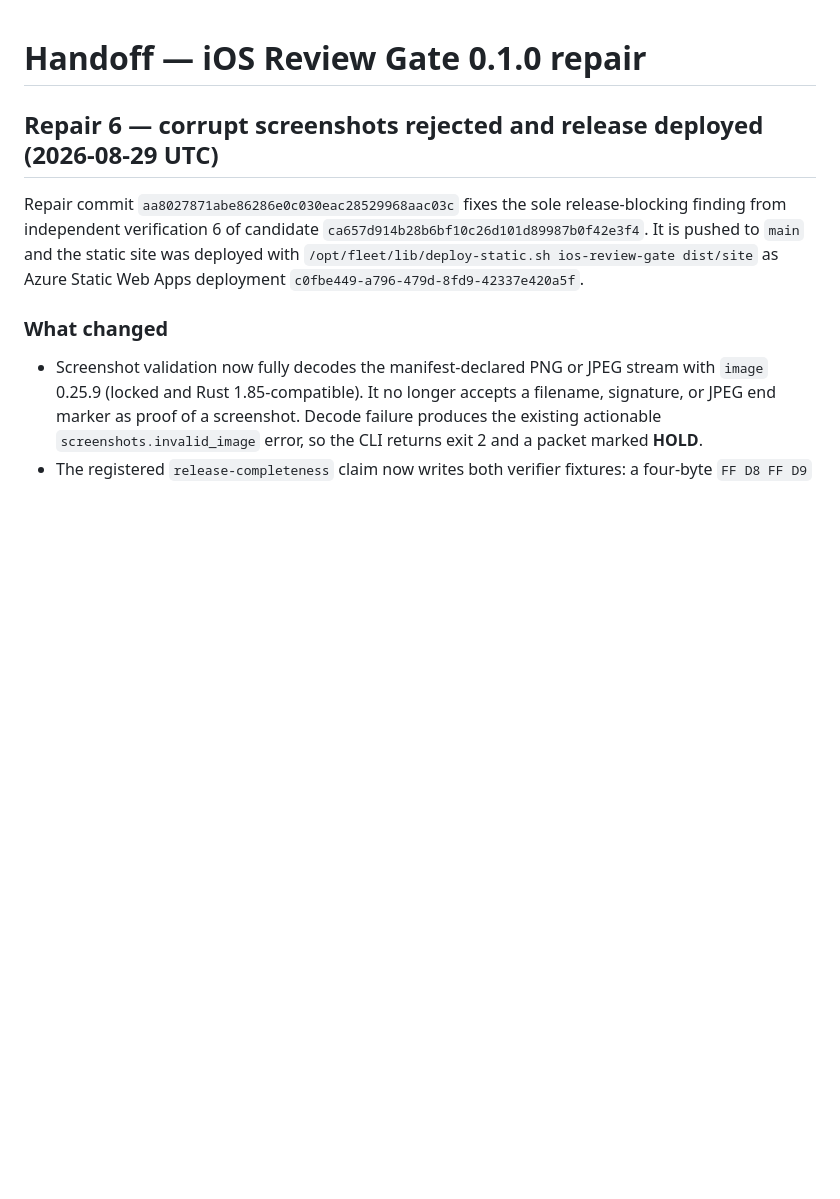
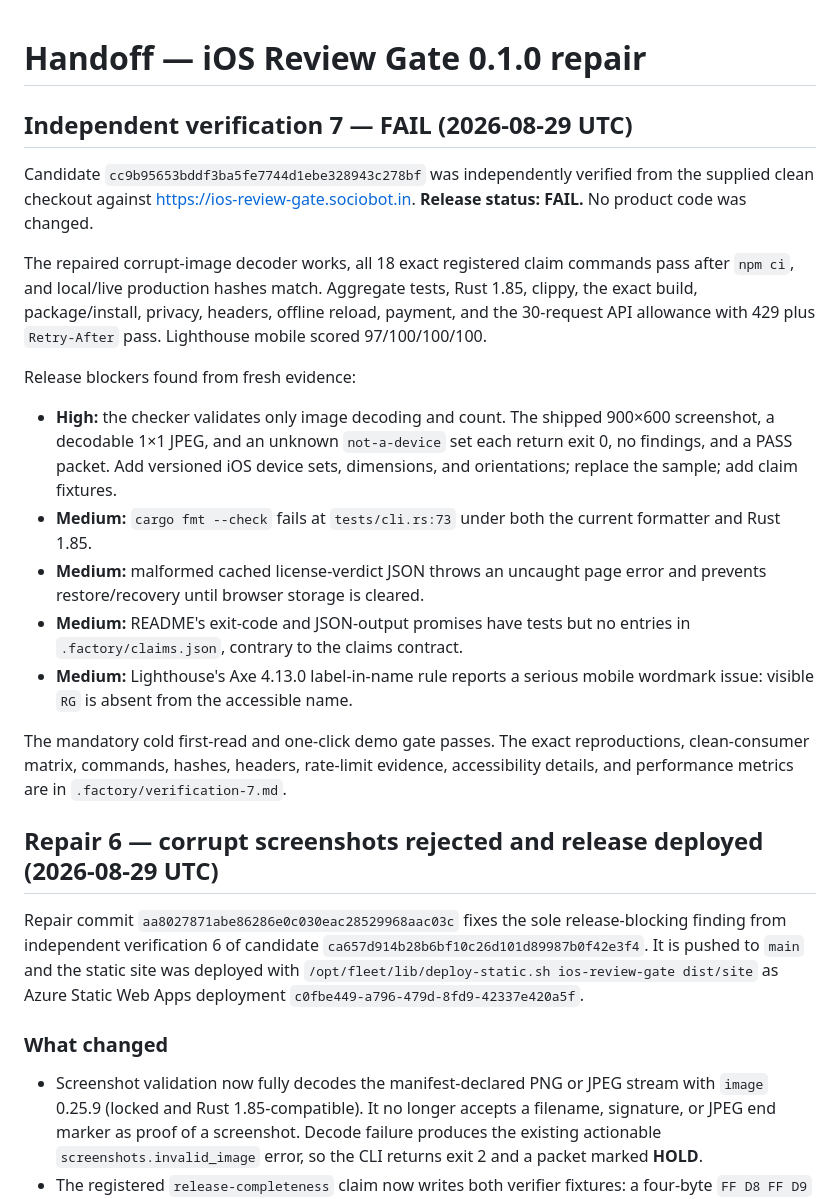
Before and after one commit to B-Divyesh/sf-ios-review-gate, a Markdown page: .factory/handoff.md, the part around the change. Drawn GitHub-style; blank space fills up the shorter version.

Commit message:
docs: record independent verification 7 failure

```diff
--- a/.factory/handoff.md
+++ b/.factory/handoff.md
@@ -1,4 +1,37 @@
 # Handoff — iOS Review Gate 0.1.0 repair
+
+## Independent verification 7 — FAIL (2026-08-29 UTC)
+
+Candidate `cc9b95653bddf3ba5fe7744d1ebe328943c278bf` was independently
+verified from the supplied clean checkout against
+<https://ios-review-gate.sociobot.in>. **Release status: FAIL.** No product code
+was changed.
+
+The repaired corrupt-image decoder works, all 18 exact registered claim
+commands pass after `npm ci`, and local/live production hashes match. Aggregate
+tests, Rust 1.85, clippy, the exact build, package/install, privacy, headers,
+offline reload, payment, and the 30-request API allowance with 429 plus
+`Retry-After` pass. Lighthouse mobile scored 97/100/100/100.
+
+Release blockers found from fresh evidence:
+
+- **High:** the checker validates only image decoding and count. The shipped
+  900×600 screenshot, a decodable 1×1 JPEG, and an unknown `not-a-device` set
+  each return exit 0, no findings, and a PASS packet. Add versioned iOS device
+  sets, dimensions, and orientations; replace the sample; add claim fixtures.
+- **Medium:** `cargo fmt --check` fails at `tests/cli.rs:73` under both the
+  current formatter and Rust 1.85.
+- **Medium:** malformed cached license-verdict JSON throws an uncaught page
+  error and prevents restore/recovery until browser storage is cleared.
+- **Medium:** README's exit-code and JSON-output promises have tests but no
+  entries in `.factory/claims.json`, contrary to the claims contract.
+- **Medium:** Lighthouse's Axe 4.13.0 label-in-name rule reports a serious
+  mobile wordmark issue: visible `RG` is absent from the accessible name.
+
+The mandatory cold first-read and one-click demo gate passes. The exact
+reproductions, clean-consumer matrix, commands, hashes, headers, rate-limit
+evidence, accessibility details, and performance metrics are in
+`.factory/verification-7.md`.
 
 ## Repair 6 — corrupt screenshots rejected and release deployed (2026-08-29 UTC)
 
```
Also changed, not shown: .factory/verification-7.md (added, +272 -0 lines).
